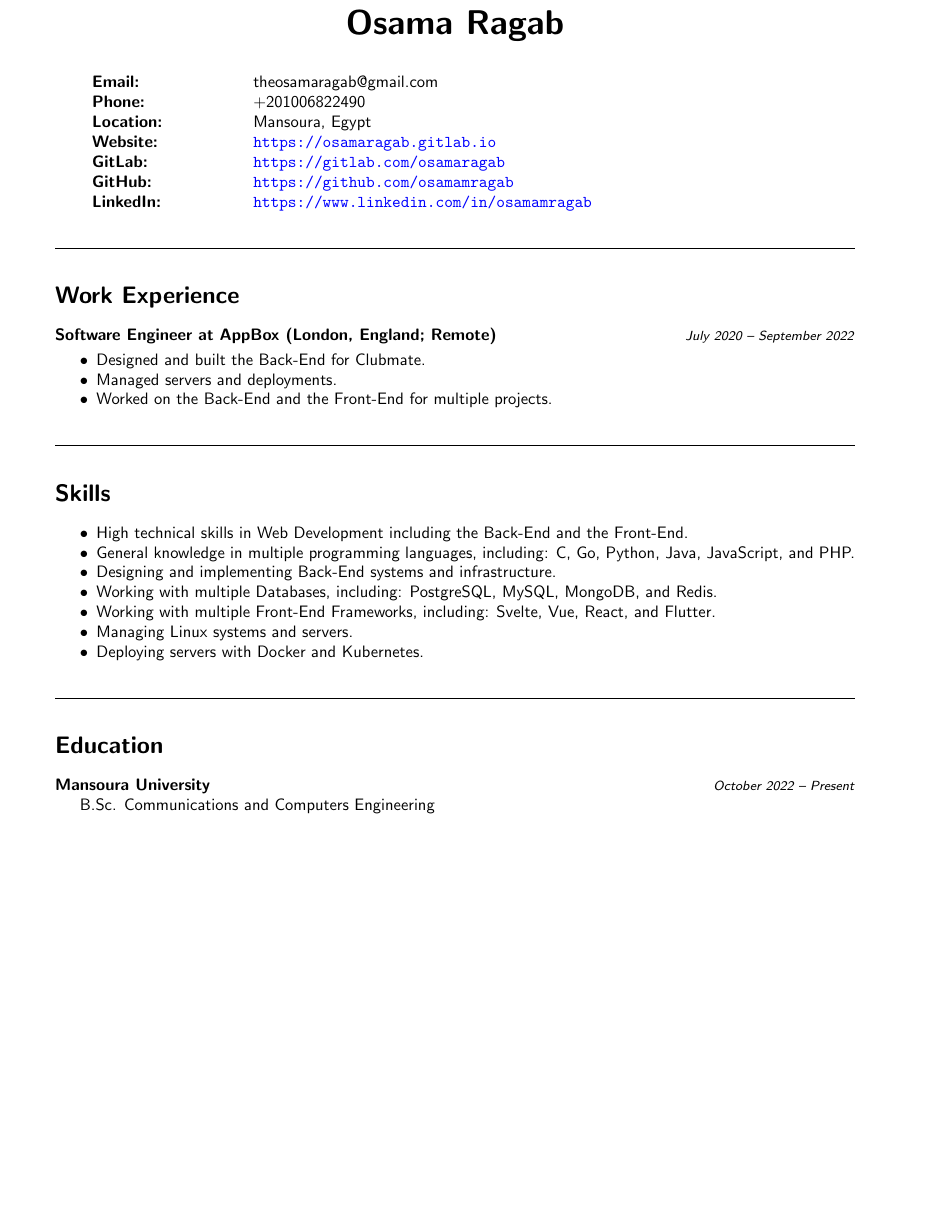
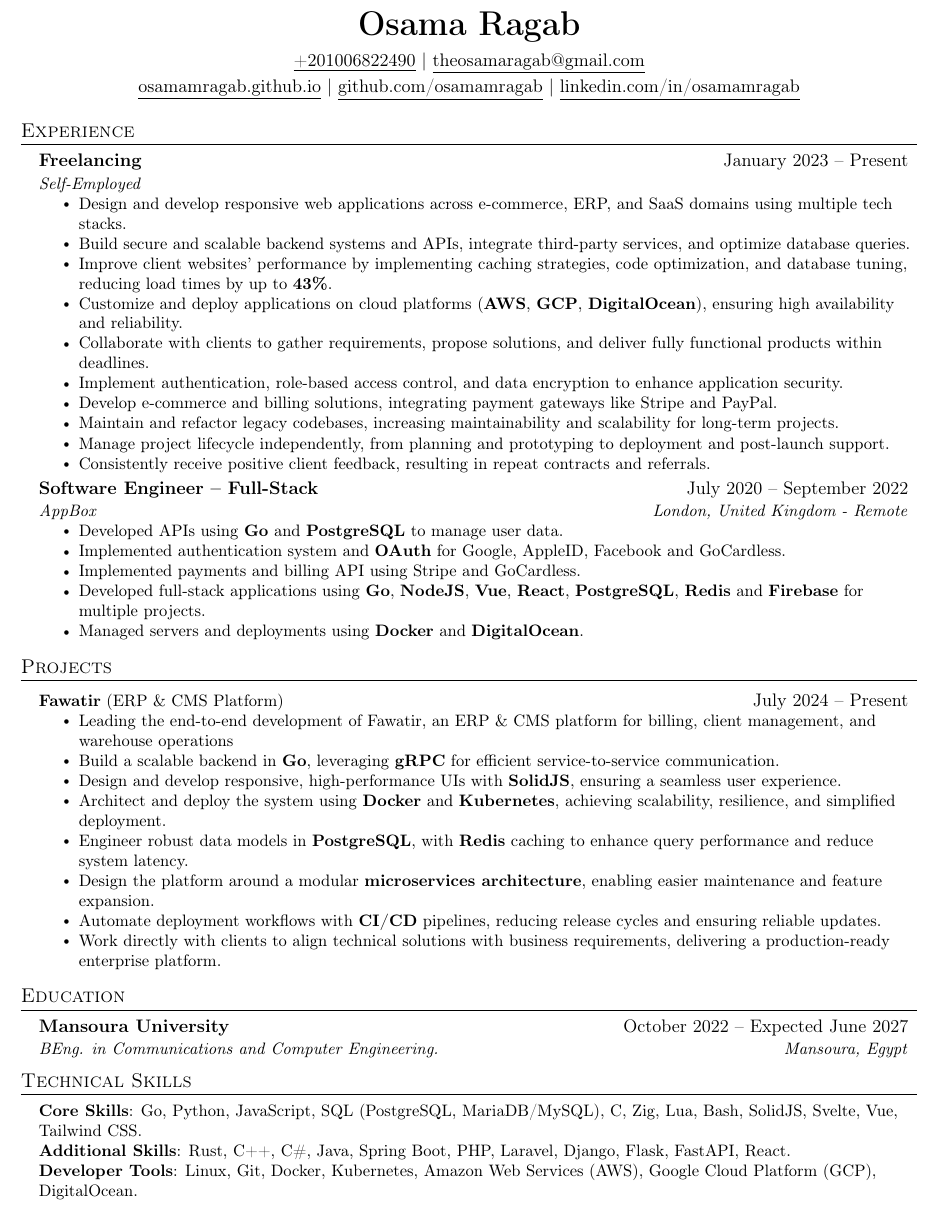
Before and after one commit to osamamragab/osamamragab.github.io, a LaTeX CV (cv.tex): part of the page, cut so that both start at the same text, the shorter picture padded with empty space. Compiled offline with pdfLaTeX.

Commit message:
update cv

```diff
--- a/cv.tex
+++ b/cv.tex
@@ -25,53 +79,70 @@
-	\end{tikzpicture}
-	\vspace{2ex} \\
-	\textbf{\huge{Osama Ragab}}
+	\textbf{\huge{Osama Ragab}} \\ \vspace{5pt}
+	\href{tel:+201006822490}{\underline{+201006822490}} $|$
+	\href{mailto:theosamaragab@gmail.com}{\underline{theosamaragab@gmail.com}} \\ \vspace{2pt}
+	\href{https://osamamragab.github.io/}{\underline{osamamragab.github.io}} $|$
+	\href{https://github.com/osamamragab}{\underline{github.com/osamamragab}} $|$
+	\href{https://www.linkedin.com/in/osamamragab/}{\underline{linkedin.com/in/osamamragab}}
 \end{center}
 
-\begin{center}
-	\vspace{2ex}
-    \begin{tabular}{p{3cm}p{12cm}}
-				\textbf{Email:} & theosamaragab@gmail.com \\
-        \textbf{Phone:} & +201006822490 \\
-				\textbf{Location:} & Mansoura, Egypt \\
-				\textbf{Website:} & \url{https://osamaragab.gitlab.io} \\
-				\textbf{GitLab:} & \url{https://gitlab.com/osamaragab} \\
-				\textbf{GitHub:} & \url{https://github.com/osamamragab} \\
-				\textbf{LinkedIn:} & \url{https://www.linkedin.com/in/osamamragab} \\
-    \end{tabular}
-\end{center}
+\section{Experience}
+\resumeSubHeadingListStart
+	\resumeSubHeading
+			{Freelancing}{January 2023 -- Present}
+			{Self-Employed}{}
+	\resumeItemListStart
+		\resumeItem{Design and develop responsive web applications across e-commerce, ERP, and SaaS domains using multiple tech stacks.}
+		\resumeItem{Build secure and scalable backend systems and APIs, integrate third-party services, and optimize database queries.}
+		\resumeItem{Improve client websites' performance by implementing caching strategies, code optimization, and database tuning, reducing load times by up to \textbf{43\%}.}
+		\resumeItem{Customize and deploy applications on cloud platforms (\textbf{AWS}, \textbf{GCP}, \textbf{DigitalOcean}), ensuring high availability and reliability.}
+		\resumeItem{Collaborate with clients to gather requirements, propose solutions, and deliver fully functional products within deadlines.}
+		\resumeItem{Implement authentication, role-based access control, and data encryption to enhance application security.}
+		\resumeItem{Develop e-commerce and billing solutions, integrating payment gateways like Stripe and PayPal.}
+		\resumeItem{Maintain and refactor legacy codebases, increasing maintainability and scalability for long-term projects.}
+		\resumeItem{Manage project lifecycle independently, from planning and prototyping to deployment and post-launch support.}
+		\resumeItem{Consistently receive positive client feedback, resulting in repeat contracts and referrals.}
+	\resumeItemListEnd
+	\resumeSubHeading
+			{Software Engineer -- Full-Stack}{July 2020 -- September 2022}
+			{AppBox}{London, United Kingdom - Remote}
+	\resumeItemListStart
+			\resumeItem{Developed APIs using \textbf{Go} and \textbf{PostgreSQL} to manage user data.}
+			\resumeItem{Implemented authentication system and \textbf{OAuth} for Google, AppleID, Facebook and GoCardless.}
+			\resumeItem{Implemented payments and billing API using Stripe and GoCardless.}
+			\resumeItem{Developed full-stack applications using \textbf{Go}, \textbf{NodeJS}, \textbf{Vue}, \textbf{React}, \textbf{PostgreSQL}, \textbf{Redis} and \textbf{Firebase} for multiple projects.}
+			\resumeItem{Managed servers and deployments using \textbf{Docker} and \textbf{DigitalOcean}.}
+	\resumeItemListEnd
+\resumeSubHeadingListEnd
 
+\section{Projects}
+\resumeSubHeadingListStart
+\resumeProjectHeading
+	{\textbf{Fawatir} (ERP \& CMS Platform)}{July 2024 -- Present}
+	\resumeItemListStart
+		\resumeItem{Leading the end-to-end development of Fawatir, an ERP \& CMS platform for billing, client management, and warehouse operations}
+		\resumeItem{Build a scalable backend in \textbf{Go}, leveraging \textbf{gRPC} for efficient service-to-service communication.}
+		\resumeItem{Design and develop responsive, high-performance UIs with \textbf{SolidJS}, ensuring a seamless user experience.}
+		\resumeItem{Architect and deploy the system using \textbf{Docker} and \textbf{Kubernetes}, achieving scalability, resilience, and simplified deployment.}
+		\resumeItem{Engineer robust data models in \textbf{PostgreSQL}, with \textbf{Redis} caching to enhance query performance and reduce system latency.}
+		\resumeItem{Design the platform around a modular \textbf{microservices architecture}, enabling easier maintenance and feature expansion.}
+		\resumeItem{Automate deployment workflows with \textbf{CI/CD} pipelines, reducing release cycles and ensuring reliable updates.}
+		\resumeItem{Work directly with clients to align technical solutions with business requirements, delivering a production-ready enterprise platform.}
+	\resumeItemListEnd
+\resumeSubHeadingListEnd
 
-\hr
+\section{Education}
+\resumeSubHeadingListStart
+	\resumeSubHeading
+		{Mansoura University}{October 2022 -- Expected June 2027}
+		{BEng. in Communications and Computer Engineering.}{Mansoura, Egypt}
+\resumeSubHeadingListEnd
 
-\section*{Work Experience}
-
-\headerdate
-	{Software Engineer at AppBox (London, England; Remote)}
-	{July 2020 -- September 2022}
-\begin{itemize}
-	\item Designed and built the Back-End for Clubmate.
-	\item Managed servers and deployments.
-	\item Worked on the Back-End and the Front-End for multiple projects.
+\section{Technical Skills}
+\begin{itemize}[leftmargin=0.15in, label={}]
+	\small{\item{
+		\textbf{Core Skills}{: Go, Python, JavaScript, SQL (PostgreSQL, MariaDB/MySQL), C, Zig, Lua, Bash, SolidJS, Svelte, Vue, Tailwind CSS.} \\
+		\textbf{Additional Skills}{: Rust, C++, C\#, Java, Spring Boot, PHP, Laravel, Django, Flask, FastAPI, React.} \\
+		\textbf{Developer Tools}{: Linux, Git, Docker, Kubernetes, Amazon Web Services (AWS), Google Cloud Platform (GCP), DigitalOcean.} \\
+	}}
 \end{itemize}
 
-\hr
-
-\section*{Skills}
-\begin{itemize}
-	\item High technical skills in Web Development including the Back-End and the Front-End.
-	\item General knowledge in multiple programming languages, including: C, Go, Python, Java, JavaScript, and PHP.
-	\item Designing and implementing Back-End systems and infrastructure.
-	\item Working with multiple Databases, including: PostgreSQL, MySQL, MongoDB, and Redis.
-	\item Working with multiple Front-End Frameworks, including: Svelte, Vue, React, and Flutter.
-	\item Managing Linux systems and servers.
-	\item Deploying servers with Docker and Kubernetes.
-\end{itemize}
-
-\hr
-
-\section*{Education}
-
-\headerdate{Mansoura University}{October 2022 -- Present}\\
-\indent B.Sc. Communications and Computers Engineering
-
 \end{document}
```
Also changed, not shown: .github/workflows/static.yml (+0 -9 lines), cv.tex (86 more changed lines), 3 other files.
